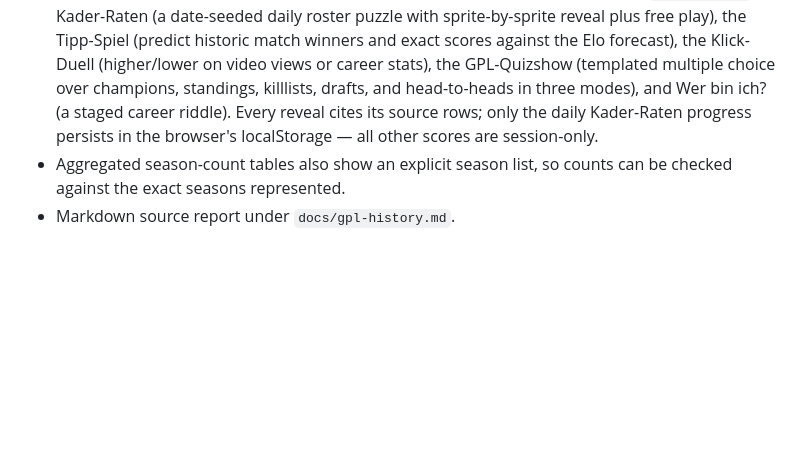
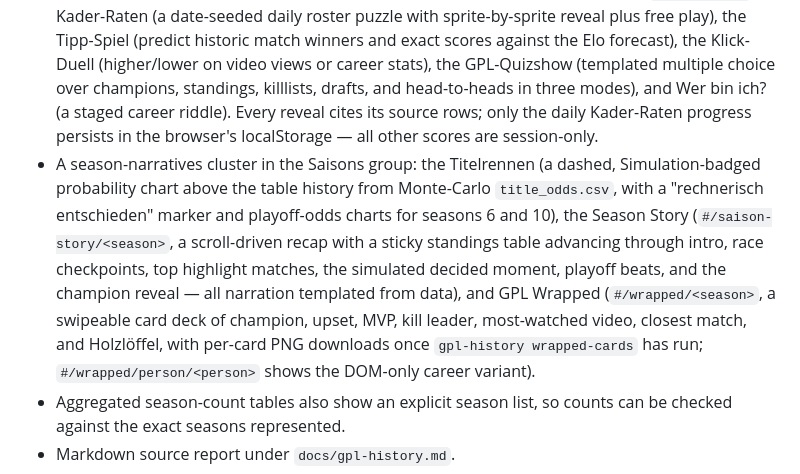
Before and after one commit to FullLifeGames/GPLHistoryVisualizer, a Markdown page: README.md, the part around the change. Drawn GitHub-style; blank space fills up the shorter version.

Commit message:
docs: document Phase 6 simulation semantics and commands

```diff
--- a/README.md
+++ b/README.md
@@ -15,6 +15,7 @@ Report data issues, missing videos, or UI problems through [GitHub Issues](https
 - A head-to-head cluster in the Duelle group: ranked Rivalitäten with per-pair detail pages (meeting ledger, Elo-gap chart, most-watched meeting) and pair pickers that replace the former matchup checker (old `#/matchup` links redirect), plus the Orakel der GPL, which finds the shortest chain of transitive wins between any two people and ranks everyone by win-chain dominance.
 - A Videos-and-time cluster in the Videos group: the Publikums-Geschichte (monthly upload and view charts stacked by channel, with shaded season windows, champion annotations, and a per-season attention strip of weekly view z-scores) and the Zeitstrahl (a calendar timeline of season starts and ends, champions, record hand-offs, top-viewed uploads, and archive milestones, with a full-history scrubber spanning 2014–2026 that snaps to event days, shows that day's events, and jumps the timeline on release). All dates in both views are video upload dates.
 - A Spiele group with five mini-games generated from the archive data, routed as `#/spiel/<id>`: Kader-Raten (a date-seeded daily roster puzzle with sprite-by-sprite reveal plus free play), the Tipp-Spiel (predict historic match winners and exact scores against the Elo forecast), the Klick-Duell (higher/lower on video views or career stats), the GPL-Quizshow (templated multiple choice over champions, standings, killlists, drafts, and head-to-heads in three modes), and Wer bin ich? (a staged career riddle). Every reveal cites its source rows; only the daily Kader-Raten progress persists in the browser's localStorage — all other scores are session-only.
+- A season-narratives cluster in the Saisons group: the Titelrennen (a dashed, Simulation-badged probability chart above the table history from Monte-Carlo `title_odds.csv`, with a "rechnerisch entschieden" marker and playoff-odds charts for seasons 6 and 10), the Season Story (`#/saison-story/<season>`, a scroll-driven recap with a sticky standings table advancing through intro, race checkpoints, top highlight matches, the simulated decided moment, playoff beats, and the champion reveal — all narration templated from data), and GPL Wrapped (`#/wrapped/<season>`, a swipeable card deck of champion, upset, MVP, kill leader, most-watched video, closest match, and Holzlöffel, with per-card PNG downloads once `gpl-history wrapped-cards` has run; `#/wrapped/person/<person>` shows the DOM-only career variant).
 - Aggregated season-count tables also show an explicit season list, so counts can be checked against the exact seasons represented.
 - Markdown source report under `docs/gpl-history.md`.
 - Review queue CSVs under `data/review/` for missing killlists, missing appearances, and video matches that need human cleanup.
```
Also changed, not shown: docs/known-limitations.md (+6 -0 lines).
